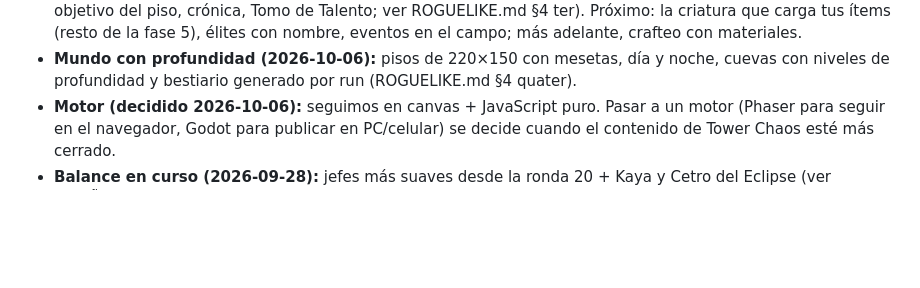
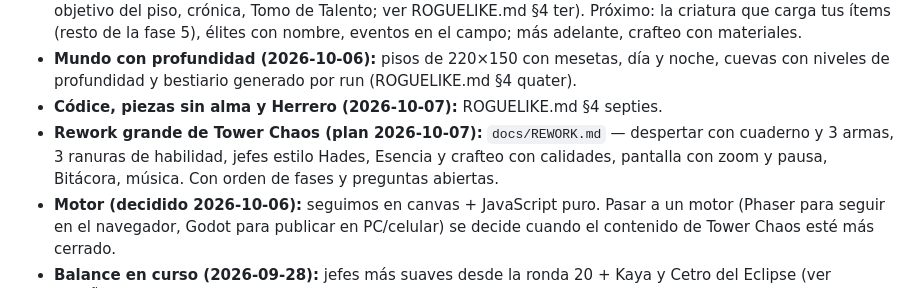
Before and after one commit to matiaslcsm-rgb/custon-hero-chaos, a Markdown page: docs/ESTADO.md, the part around the change. Rendered like a GitHub page; blank space fills up the shorter version.

```diff
--- a/docs/ESTADO.md
+++ b/docs/ESTADO.md
@@ -73,6 +73,10 @@ Documento de traspaso: dónde estamos, qué falta y cómo se trabaja. Las reglas
   élites con nombre, eventos en el campo; más adelante, crafteo con materiales.
 - **Mundo con profundidad (2026-10-06):** pisos de 220×150 con mesetas, día y noche, cuevas con niveles de profundidad y
   bestiario generado por run (ROGUELIKE.md §4 quater).
+- **Códice, piezas sin alma y Herrero (2026-10-07):** ROGUELIKE.md §4 septies.
+- **Rework grande de Tower Chaos (plan 2026-10-07):** `docs/REWORK.md` — despertar con cuaderno y 3 armas, 3 ranuras de
+  habilidad, jefes estilo Hades, Esencia y crafteo con calidades, pantalla con zoom y pausa, Bitácora, música. Con orden
+  de fases y preguntas abiertas.
 - **Motor (decidido 2026-10-06):** seguimos en canvas + JavaScript puro. Pasar a un motor (Phaser para seguir en el
   navegador, Godot para publicar en PC/celular) se decide cuando el contenido de Tower Chaos esté más cerrado.
 - **Balance en curso (2026-09-28):** jefes más suaves desde la ronda 20 + Kaya y Cetro del Eclipse (ver DISEÑO.md §9 bis).
```
Also changed, not shown: docs/REWORK.md (added, +142 -0 lines).
